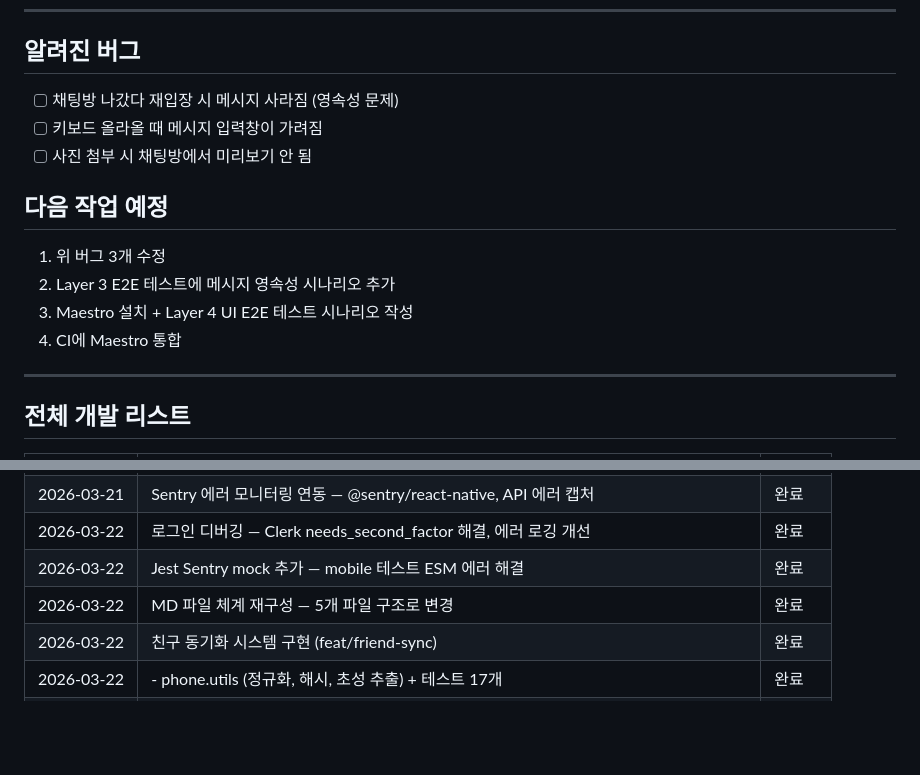
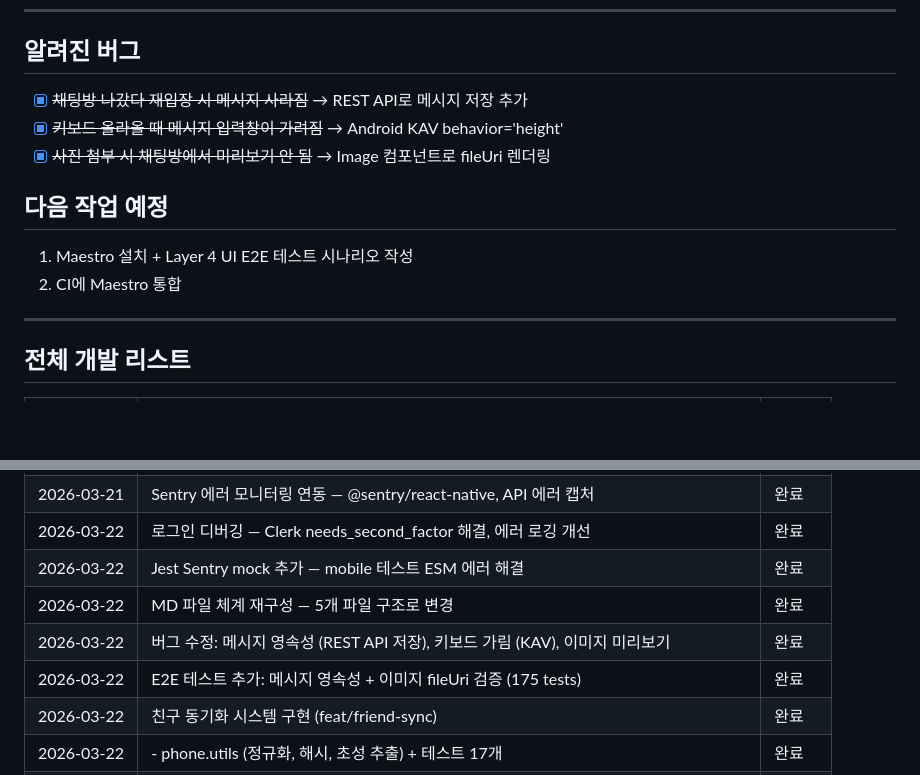
Before and after one commit to muje2002/basemsg-firebase-claude, a Markdown page: memory.md, 2 parts joined by grey strips. Rendered like a GitHub page; blank space fills up the shorter version.

Commit message:
Update memory.md: mark 3 bugs resolved, add dev history
Co-Authored-By: Claude Opus 4.6 (1M context) <noreply@anthropic.com>

```diff
--- a/memory.md
+++ b/memory.md
@@ -26,16 +26,14 @@
 
 ## 알려진 버그
 
-- [ ] 채팅방 나갔다 재입장 시 메시지 사라짐 (영속성 문제)
-- [ ] 키보드 올라올 때 메시지 입력창이 가려짐
-- [ ] 사진 첨부 시 채팅방에서 미리보기 안 됨
+- [x] ~~채팅방 나갔다 재입장 시 메시지 사라짐~~ → REST API로 메시지 저장 추가
+- [x] ~~키보드 올라올 때 메시지 입력창이 가려짐~~ → Android KAV behavior='height'
+- [x] ~~사진 첨부 시 채팅방에서 미리보기 안 됨~~ → Image 컴포넌트로 fileUri 렌더링
 
 ## 다음 작업 예정
 
-1. 위 버그 3개 수정
-2. Layer 3 E2E 테스트에 메시지 영속성 시나리오 추가
-3. Maestro 설치 + Layer 4 UI E2E 테스트 시나리오 작성
-4. CI에 Maestro 통합
+1. Maestro 설치 + Layer 4 UI E2E 테스트 시나리오 작성
+2. CI에 Maestro 통합
 
 ---
 
@@ -74,6 +72,8 @@
 | 2026-03-22 | 로그인 디버깅 — Clerk needs_second_factor 해결, 에러 로깅 개선 | 완료 |
 | 2026-03-22 | Jest Sentry mock 추가 — mobile 테스트 ESM 에러 해결 | 완료 |
 | 2026-03-22 | MD 파일 체계 재구성 — 5개 파일 구조로 변경 | 완료 |
+| 2026-03-22 | 버그 수정: 메시지 영속성 (REST API 저장), 키보드 가림 (KAV), 이미지 미리보기 | 완료 |
+| 2026-03-22 | E2E 테스트 추가: 메시지 영속성 + 이미지 fileUri 검증 (175 tests) | 완료 |
 | 2026-03-22 | 친구 동기화 시스템 구현 (feat/friend-sync) | 완료 |
 | 2026-03-22 | - phone.utils (정규화, 해시, 초성 추출) + 테스트 17개 | 완료 |
 | 2026-03-22 | - ContactUpload, PendingFriend 엔티티, User 스키마 변경 | 완료 |
```
